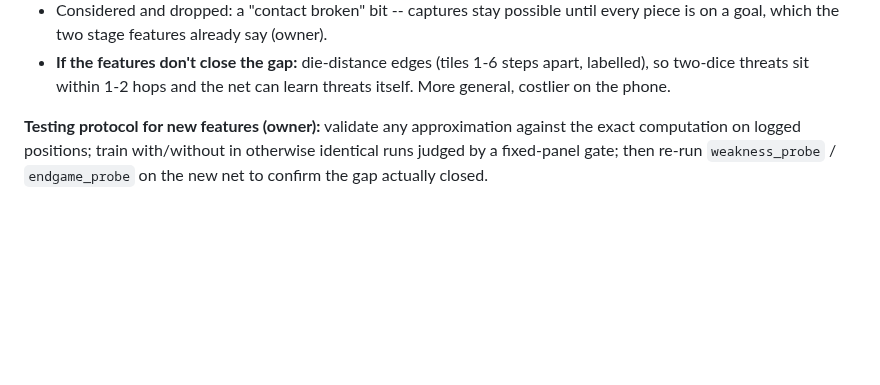
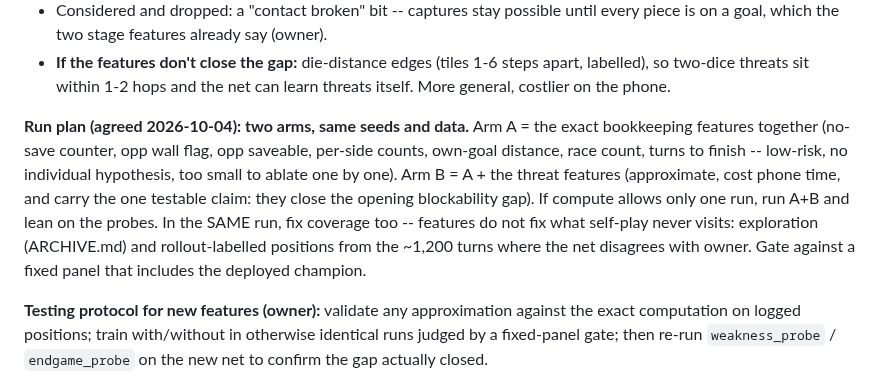
Before and after one commit to tomrecht/boardgame_koyeb, a Markdown page: CLAUDE.md, the part around the change. Rendered like a GitHub page; blank space fills up the shorter version.

Commit message:
next training run plan: two feature arms plus coverage fixes, fixed-panel gate
Co-Authored-By: Claude Opus 5.5 <noreply@anthropic.com>

```diff
--- a/CLAUDE.md
+++ b/CLAUDE.md
@@ -180,6 +180,17 @@ numbered-saved per side, highest occupied goal per side, my saveable count.
 - **If the features don't close the gap:** die-distance edges (tiles 1-6 steps
   apart, labelled), so two-dice threats sit within 1-2 hops and the net can learn
   threats itself. More general, costlier on the phone.
+
+**Run plan (agreed 2026-10-04): two arms, same seeds and data.** Arm A = the
+exact bookkeeping features together (no-save counter, opp wall flag, opp
+saveable, per-side counts, own-goal distance, race count, turns to finish --
+low-risk, no individual hypothesis, too small to ablate one by one). Arm B = A +
+the threat features (approximate, cost phone time, and carry the one testable
+claim: they close the opening blockability gap). If compute allows only one run,
+run A+B and lean on the probes. In the SAME run, fix coverage too -- features do
+not fix what self-play never visits: exploration (ARCHIVE.md) and rollout-labelled
+positions from the ~1,200 turns where the net disagrees with owner. Gate against a
+fixed panel that includes the deployed champion.
 
 **Testing protocol for new features (owner):** validate any approximation against
 the exact computation on logged positions; train with/without in otherwise
```
